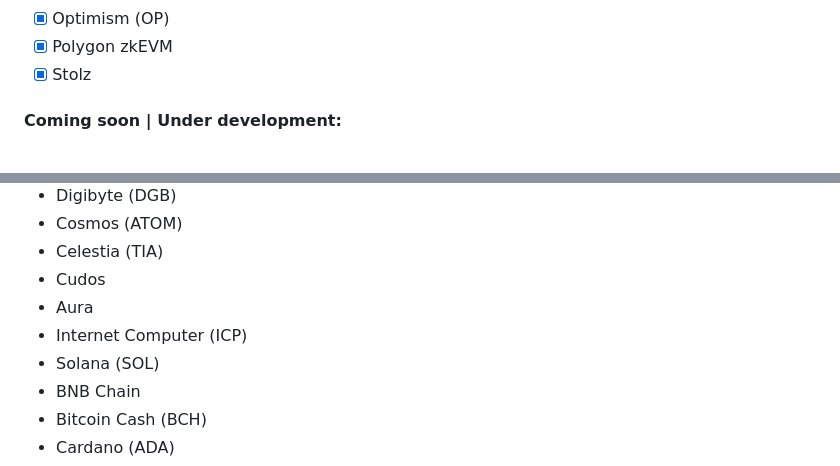
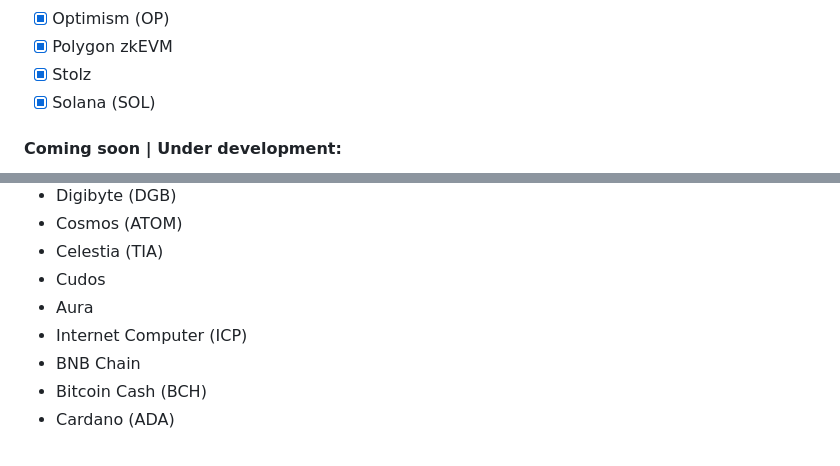
Before and after one commit to klever-io/kos-rs, a Markdown page: README.md, 2 parts joined by grey strips. GitHub-like rendering.

```diff
--- a/README.md
+++ b/README.md
@@ -46,6 +46,7 @@ it as a premier choice for constructing secure and high-performing blockchain so
 - [x] Optimism (OP)
 - [x] Polygon zkEVM
 - [x] Stolz
+- [x] Solana (SOL)
 
 #### Coming soon | Under development:
 
@@ -60,7 +61,6 @@ it as a premier choice for constructing secure and high-performing blockchain so
 - Cudos
 - Aura
 - Internet Computer (ICP)
-- Solana (SOL)
 - BNB Chain
 - Bitcoin Cash (BCH)
 - Cardano (ADA)
```
